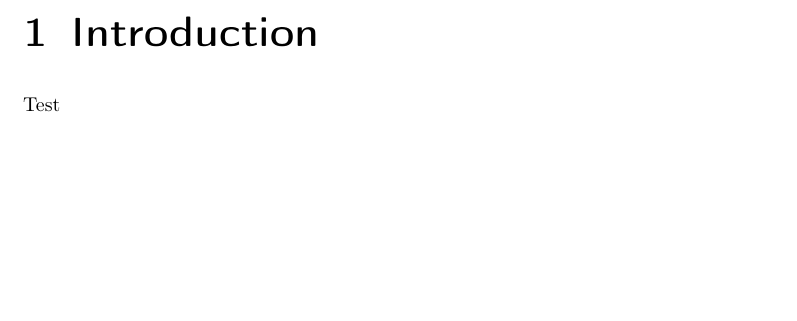
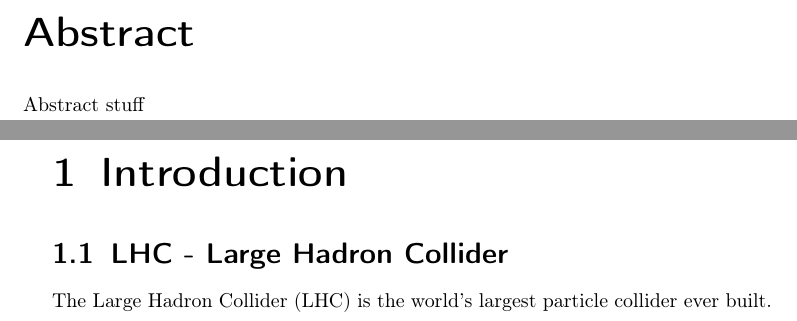
Before and after one commit to fibbo/CircleHoughTransform, a LaTeX thesis (thesis/main.tex): part of page 1 of 4 before the commit and two parts of pages 1 and 2 of 5 after it, the two joined at a grey line, cut at the place of the change, the shorter picture padded with empty space. Compiled offline with pdfLaTeX.

Commit message:
update gitignore, some more thesis stuff

```diff
--- a/thesis/main.tex
+++ b/thesis/main.tex
@@ -7,7 +7,7 @@
 \usepackage{graphicx}
 \usepackage{amsmath}
 \usepackage{amssymb}
-
+\usepackage[bibencoding=utf8, backend=biber, style=apa, minbibnames=1, maxnames=5]{biblatex}
 
 \usepackage{a4,color}
 
@@ -43,8 +43,19 @@
 
 
 \begin{document}
+
+\chapter*{Abstract}
+\addcontentsline{toc}{chapter}{Abstract}
+Abstract stuff
+
+
 \chapter{Introduction}
-Test
+\section{LHC - Large Hadron Collider} % (fold)
+\label{sec:lhc_large_hadron_collider}
+
+The Large Hadron Collider (LHC) is the world's largest particle collider ever built.
+
+% section lhc_large_hadron_collider (end)
 
 \chapter{Theory}
 
```
Also changed, not shown: thesis/main.tex (5 more changed lines), 1 other file.
